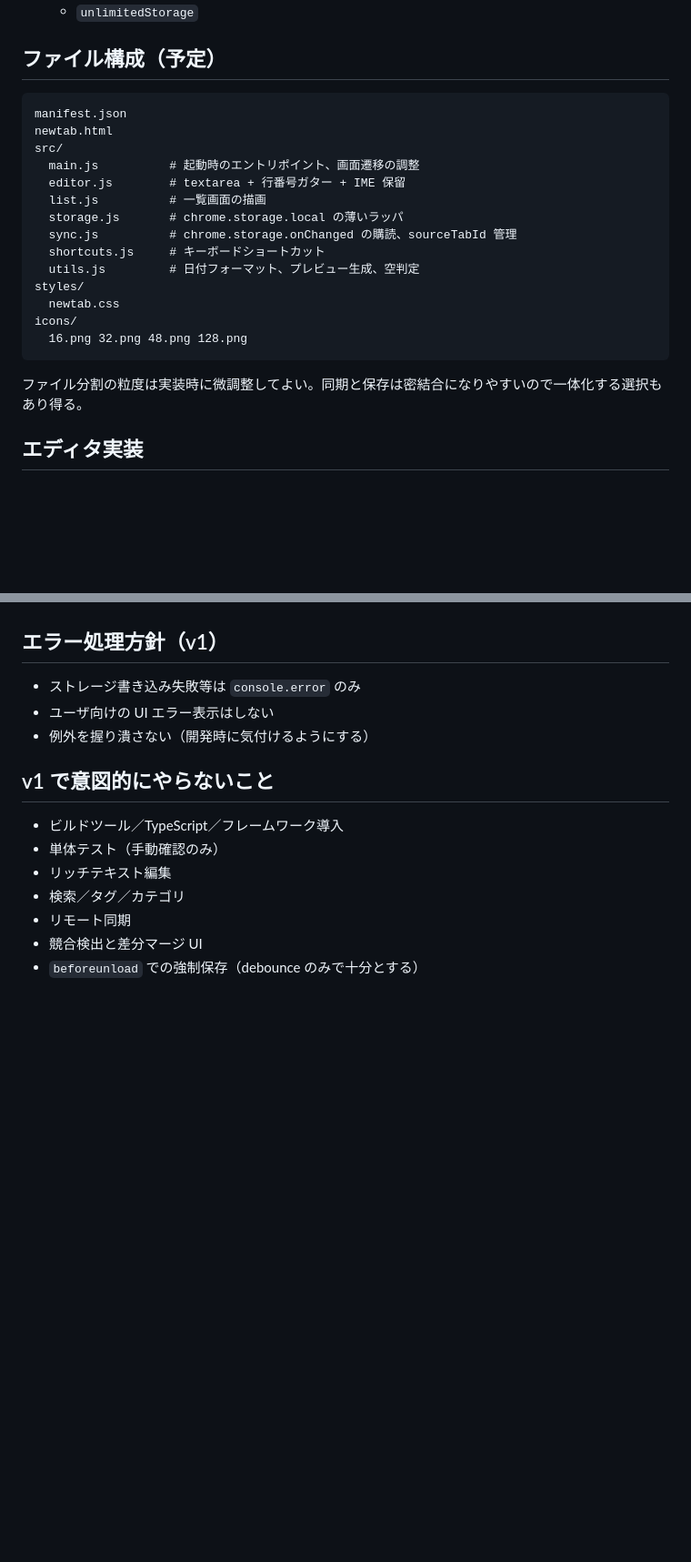
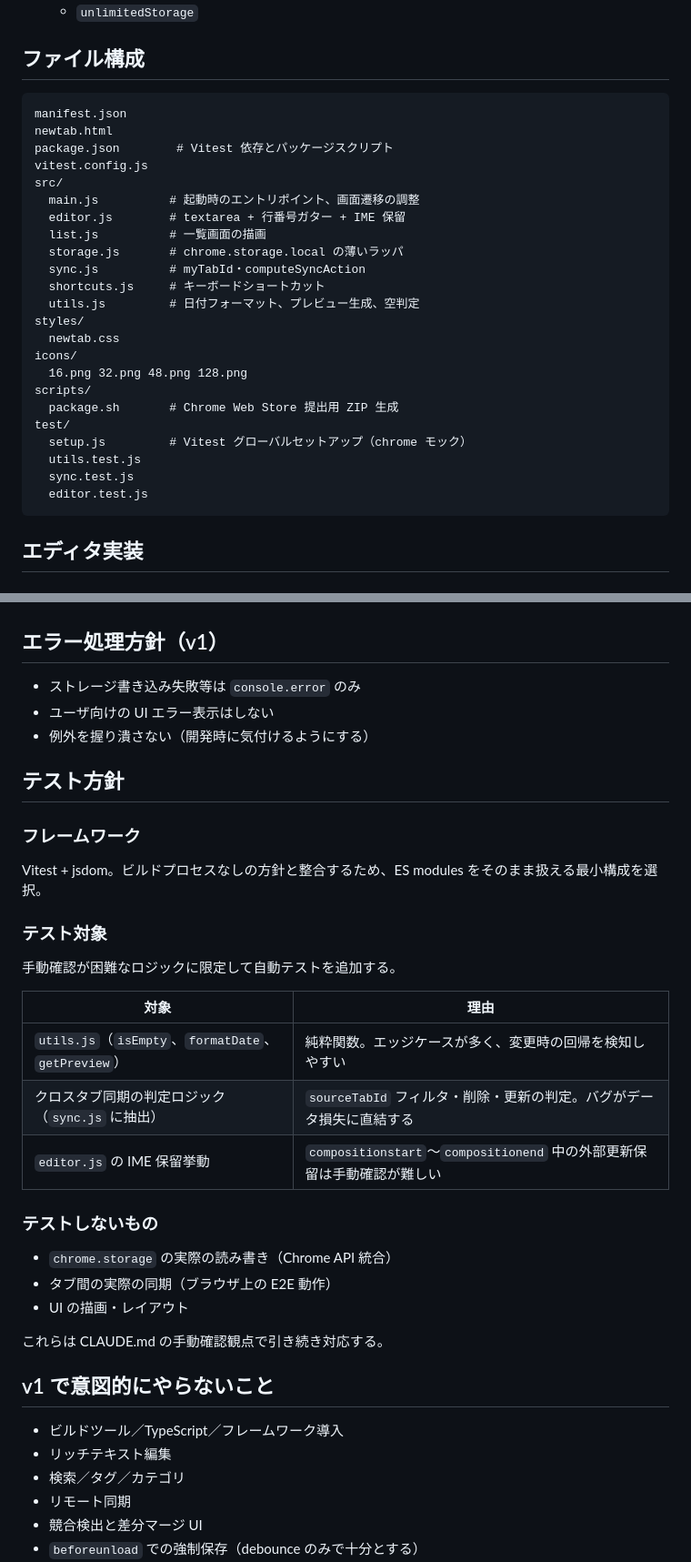
Before and after one commit to s-wool/NewTabPad, a Markdown page: docs/architecture.md, 2 parts joined by grey strips. Shown at 91% size. GitHub-like rendering; blank space fills up the shorter version.

Commit message:
docs: テスト方針セクションを追加しファイル構成を現状に更新
Co-Authored-By: Claude Sonnet 4.6 <noreply@anthropic.com>

````diff
--- a/docs/architecture.md
+++ b/docs/architecture.md
@@ -12,26 +12,33 @@
   - `storage`
   - `unlimitedStorage`
 
-## ファイル構成（予定）
+## ファイル構成
 
 ```
 manifest.json
 newtab.html
+package.json        # Vitest 依存とパッケージスクリプト
+vitest.config.js
 src/
   main.js          # 起動時のエントリポイント、画面遷移の調整
   editor.js        # textarea + 行番号ガター + IME 保留
   list.js          # 一覧画面の描画
   storage.js       # chrome.storage.local の薄いラッパ
-  sync.js          # chrome.storage.onChanged の購読、sourceTabId 管理
+  sync.js          # myTabId・computeSyncAction
   shortcuts.js     # キーボードショートカット
   utils.js         # 日付フォーマット、プレビュー生成、空判定
 styles/
   newtab.css
 icons/
   16.png 32.png 48.png 128.png
+scripts/
+  package.sh       # Chrome Web Store 提出用 ZIP 生成
+test/
+  setup.js         # Vitest グローバルセットアップ（chrome モック）
+  utils.test.js
+  sync.test.js
+  editor.test.js
 ```
-
-ファイル分割の粒度は実装時に微調整してよい。同期と保存は密結合になりやすいので一体化する選択もあり得る。
 
 ## エディタ実装
 
@@ -225,10 +232,33 @@ keystroke
 - ユーザ向けの UI エラー表示はしない
 - 例外を握り潰さない（開発時に気付けるようにする）
 
+## テスト方針
+
+### フレームワーク
+
+Vitest + jsdom。ビルドプロセスなしの方針と整合するため、ES modules をそのまま扱える最小構成を選択。
+
+### テスト対象
+
+手動確認が困難なロジックに限定して自動テストを追加する。
+
+| 対象 | 理由 |
+|---|---|
+| `utils.js`（`isEmpty`、`formatDate`、`getPreview`） | 純粋関数。エッジケースが多く、変更時の回帰を検知しやすい |
+| クロスタブ同期の判定ロジック（`sync.js` に抽出） | `sourceTabId` フィルタ・削除・更新の判定。バグがデータ損失に直結する |
+| `editor.js` の IME 保留挙動 | `compositionstart`〜`compositionend` 中の外部更新保留は手動確認が難しい |
+
+### テストしないもの
+
+- `chrome.storage` の実際の読み書き（Chrome API 統合）
+- タブ間の実際の同期（ブラウザ上の E2E 動作）
+- UI の描画・レイアウト
+
+これらは CLAUDE.md の手動確認観点で引き続き対応する。
+
 ## v1 で意図的にやらないこと
 
 - ビルドツール／TypeScript／フレームワーク導入
-- 単体テスト（手動確認のみ）
 - リッチテキスト編集
 - 検索／タグ／カテゴリ
 - リモート同期
````
